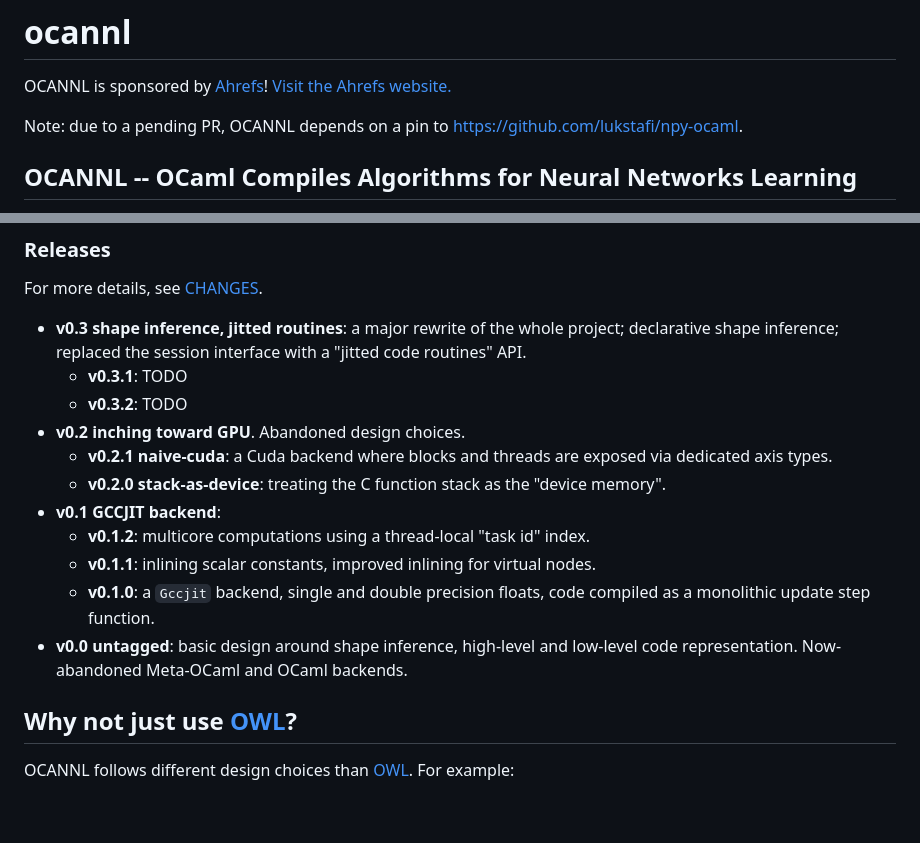
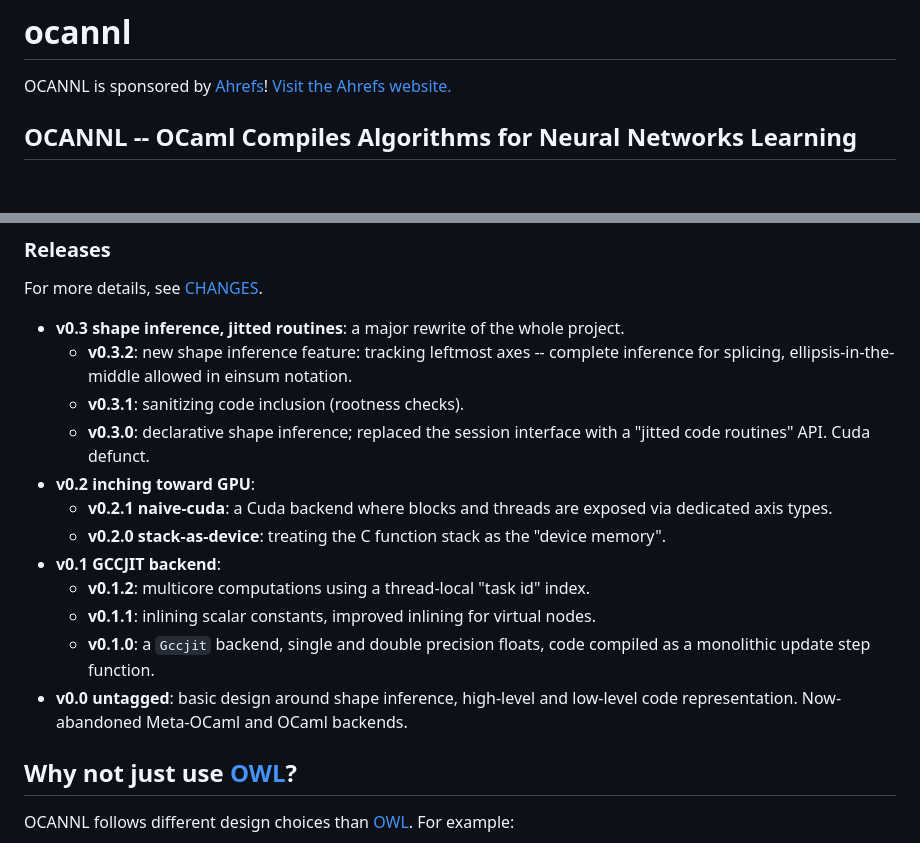
Before and after one commit to ahrefs/ocannl, a Markdown page: README.md, 2 parts joined by grey strips. Drawn GitHub-style; blank space fills up the shorter version.

Commit message:
README update for release

```diff
--- a/README.md
+++ b/README.md
@@ -1,8 +1,6 @@
 # ocannl
 
 OCANNL is sponsored by [Ahrefs](https://ocaml.org/success-stories/peta-byte-scale-web-crawler)! [Visit the Ahrefs website.](https://ahrefs.com/)
-
-Note: due to a pending PR, OCANNL depends on a pin to https://github.com/lukstafi/npy-ocaml.
 
 ## OCANNL -- OCaml Compiles Algorithms for Neural Networks Learning
 
@@ -45,10 +43,11 @@ On the critical path for the next major release v0.4:
 
 For more details, see [CHANGES](CHANGES.md).
 
-* **v0.3 shape inference, jitted routines**: a major rewrite of the whole project; declarative shape inference; replaced the session interface with a "jitted code routines" API.
-  * **v0.3.1**: TODO
-  * **v0.3.2**: TODO
-* **v0.2 inching toward GPU**. Abandoned design choices.
+* **v0.3 shape inference, jitted routines**: a major rewrite of the whole project.
+  * **v0.3.2**: new shape inference feature: tracking leftmost axes -- complete inference for splicing, ellipsis-in-the-middle allowed in einsum notation.
+  * **v0.3.1**: sanitizing code inclusion (rootness checks).
+  * **v0.3.0**: declarative shape inference; replaced the session interface with a "jitted code routines" API. Cuda defunct.
+* **v0.2 inching toward GPU**:
   * **v0.2.1 naive-cuda**: a Cuda backend where blocks and threads are exposed via dedicated axis types.
   * **v0.2.0 stack-as-device**: treating the C function stack as the "device memory".
 * **v0.1 GCCJIT backend**:
@@ -56,7 +55,6 @@ For more details, see [CHANGES](CHANGES.md).
   * **v0.1.1**: inlining scalar constants, improved inlining for virtual nodes.
   * **v0.1.0**: a `Gccjit` backend, single and double precision floats, code compiled as a monolithic update step function.
 * **v0.0 untagged**: basic design around shape inference, high-level and low-level code representation. Now-abandoned Meta-OCaml and OCaml backends.
-
 
 ## Why not just use [OWL](https://ocaml.xyz/)?
 
```
